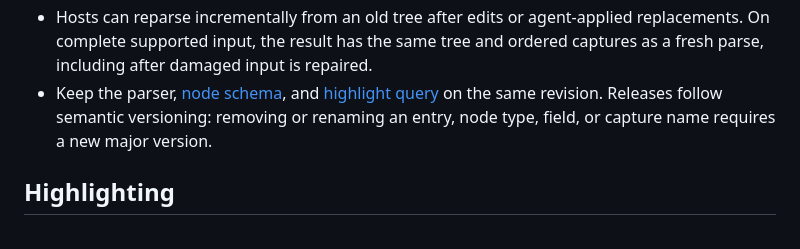
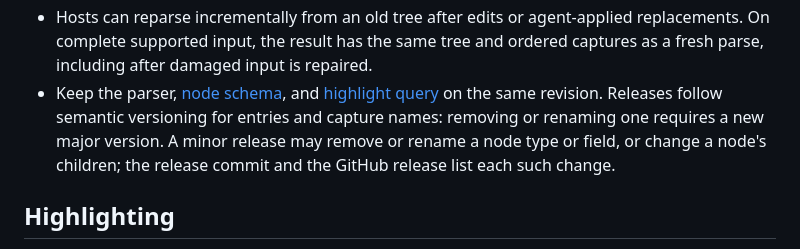
Before and after one commit to P233/tree-sitter-scss, a Markdown page: README.md, the part around the change. Drawn GitHub-style.

Commit message:
Let minor releases change node types and fields
Releases keep semantic versioning for entries, which hosts load, and
capture names, which hosts map to faces. A minor release may now remove
or rename a node type or field, or change a node's children; the
release commit and the GitHub release list each such change, so hosts
with their own queries or tree walks can check them. The next release
removes `calculation_constant`: math functions parse as ordinary calls,
and their constants are plain values.

Co-Authored-By: Claude Opus 5.5 <noreply@anthropic.com>

```diff
--- a/README.md
+++ b/README.md
@@ -67,7 +67,7 @@ let tree = parser.parse(".card { color: $accent; }", None).unwrap();
 - A `/* */` comment in a statement position is a `block_comment` child; other comments are extras with literal text, and `//` comments never parse interpolation. In SCSS, statement comments and strings parse complete `#{…}` expressions through the grammar, including nested quotes, comments and multiline expressions.
 - The shape of an erroneous tree is not part of the contract. A statement typed or mistyped above a declaration usually stays one local `ERROR`, such as an unfinished selector line, a word typed into a declaration (`cur sor: x;`), a cut-off at-rule header or a value missing its `;`. A bare `$` stays inside its statement, and `[a=] {}` parses without an error although Sass rejects it. [Statement breaks](ARCHITECTURE.md#statement-breaks) lists the handled cases.
 - Hosts can reparse incrementally from an old tree after edits or agent-applied replacements. On complete supported input, the result has the same tree and ordered captures as a fresh parse, including after damaged input is repaired.
-- Keep the parser, [node schema](src/node-types.json), and [highlight query](queries/highlights.scm) on the same revision. Releases follow semantic versioning: removing or renaming an entry, node type, field, or capture name requires a new major version.
+- Keep the parser, [node schema](src/node-types.json), and [highlight query](queries/highlights.scm) on the same revision. Releases follow semantic versioning for entries and capture names: removing or renaming one requires a new major version. A minor release may remove or rename a node type or field, or change a node's children; the release commit and the GitHub release list each such change.
 
 ## Highlighting
 
```
